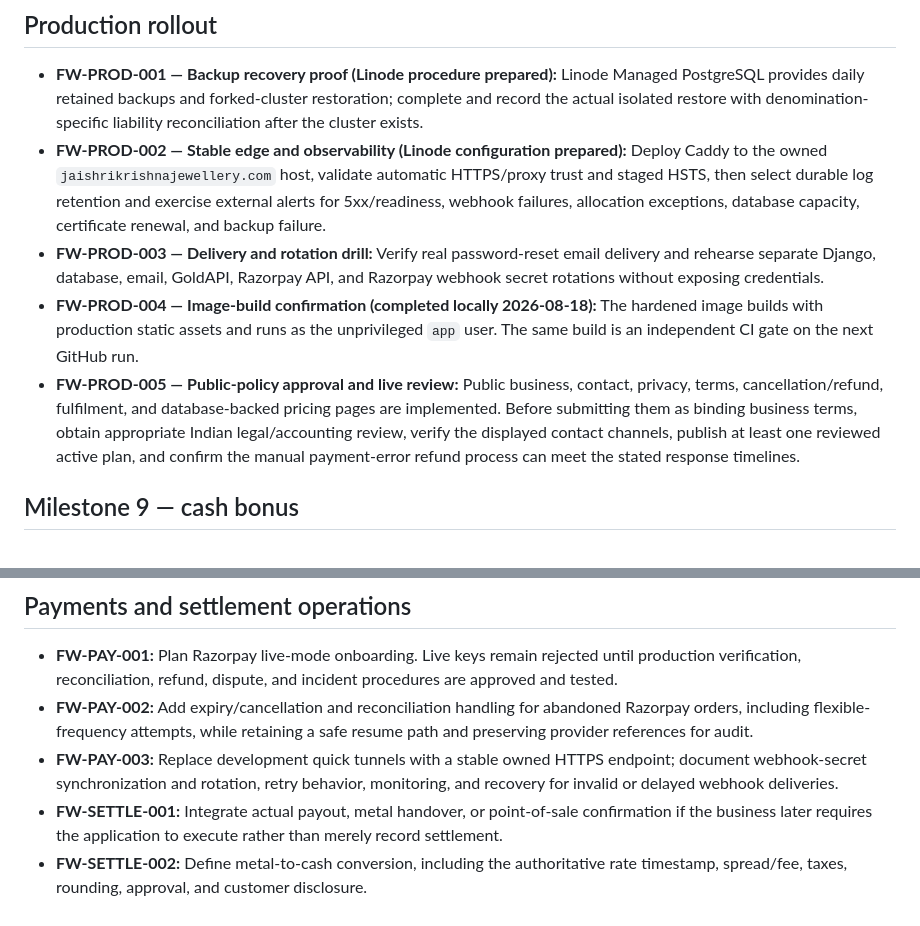
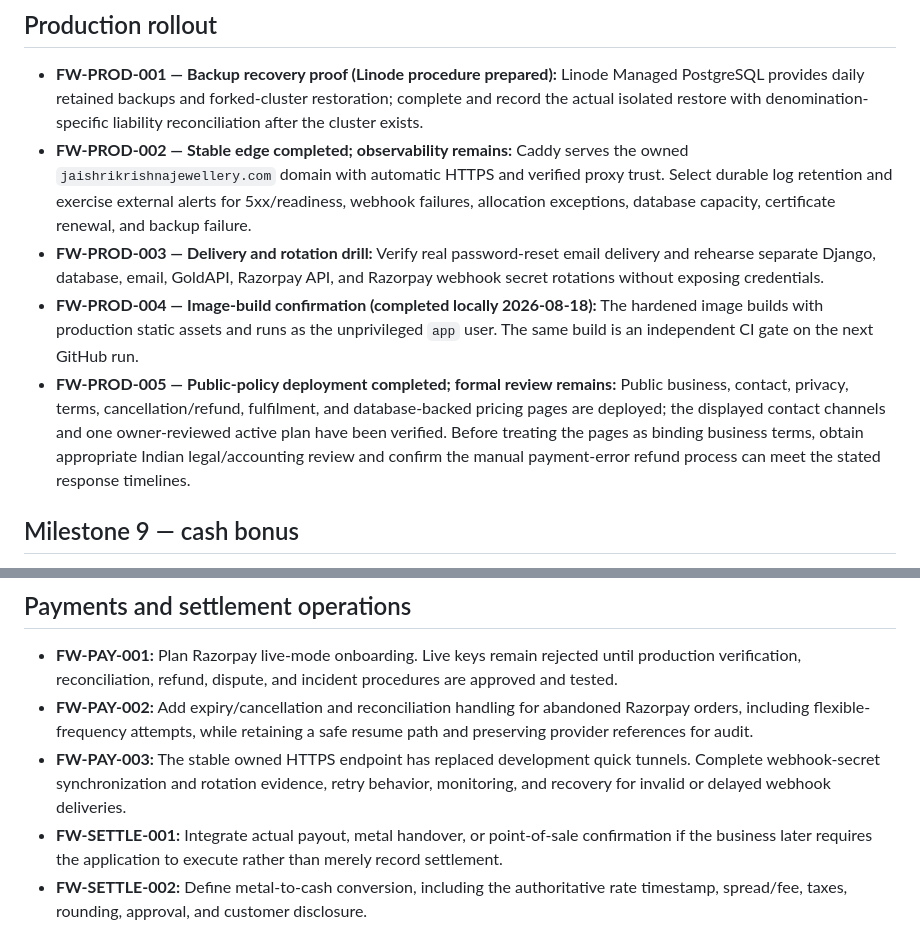
Before and after one commit to rajeshr188/jsk-ss, a Markdown page: docs/FUTURE_WORK.md, 2 parts joined by grey strips. Drawn GitHub-style.

```diff
--- a/docs/FUTURE_WORK.md
+++ b/docs/FUTURE_WORK.md
@@ -23,23 +23,23 @@ here are not implemented behavior and do not relax the financial invariants in
   Managed PostgreSQL provides daily retained backups and forked-cluster restoration;
   complete and record the actual isolated restore with denomination-specific
   liability reconciliation after the cluster exists.
-- **FW-PROD-002 — Stable edge and observability (Linode configuration prepared):**
-  Deploy Caddy to the owned `jaishrikrishnajewellery.com` host, validate automatic
-  HTTPS/proxy trust and staged HSTS, then select durable log retention and exercise
-  external alerts for 5xx/readiness, webhook failures, allocation exceptions,
-  database capacity, certificate renewal, and backup failure.
+- **FW-PROD-002 — Stable edge completed; observability remains:** Caddy serves the
+  owned `jaishrikrishnajewellery.com` domain with automatic HTTPS and verified proxy
+  trust. Select durable log retention and exercise external alerts for 5xx/readiness,
+  webhook failures, allocation exceptions, database capacity, certificate renewal,
+  and backup failure.
 - **FW-PROD-003 — Delivery and rotation drill:** Verify real password-reset email
   delivery and rehearse separate Django, database, email, GoldAPI, Razorpay API, and
   Razorpay webhook secret rotations without exposing credentials.
 - **FW-PROD-004 — Image-build confirmation (completed locally 2026-08-18):** The
   hardened image builds with production static assets and runs as the unprivileged
   `app` user. The same build is an independent CI gate on the next GitHub run.
-- **FW-PROD-005 — Public-policy approval and live review:** Public business,
-  contact, privacy, terms, cancellation/refund, fulfilment, and database-backed
-  pricing pages are implemented. Before submitting them as binding business terms,
-  obtain appropriate Indian legal/accounting review, verify the displayed contact
-  channels, publish at least one reviewed active plan, and confirm the manual
-  payment-error refund process can meet the stated response timelines.
+- **FW-PROD-005 — Public-policy deployment completed; formal review remains:** Public
+  business, contact, privacy, terms, cancellation/refund, fulfilment, and
+  database-backed pricing pages are deployed; the displayed contact channels and one
+  owner-reviewed active plan have been verified. Before treating the pages as binding
+  business terms, obtain appropriate Indian legal/accounting review and confirm the
+  manual payment-error refund process can meet the stated response timelines.
 
 ## Milestone 9 — cash bonus
 
@@ -99,9 +99,9 @@ here are not implemented behavior and do not relax the financial invariants in
 - **FW-PAY-002:** Add expiry/cancellation and reconciliation handling for abandoned
   Razorpay orders, including flexible-frequency attempts, while retaining a safe
   resume path and preserving provider references for audit.
-- **FW-PAY-003:** Replace development quick tunnels with a stable owned HTTPS endpoint;
-  document webhook-secret synchronization and rotation, retry behavior, monitoring,
-  and recovery for invalid or delayed webhook deliveries.
+- **FW-PAY-003:** The stable owned HTTPS endpoint has replaced development quick
+  tunnels. Complete webhook-secret synchronization and rotation evidence, retry
+  behavior, monitoring, and recovery for invalid or delayed webhook deliveries.
 - **FW-SETTLE-001:** Integrate actual payout, metal handover, or point-of-sale
   confirmation if the business later requires the application to execute rather
   than merely record settlement.
```
Also changed, not shown: docs/PRODUCTION_DEPLOYMENT.md (+51 -4 lines), docs/STATUS.md (+14 -10 lines).
